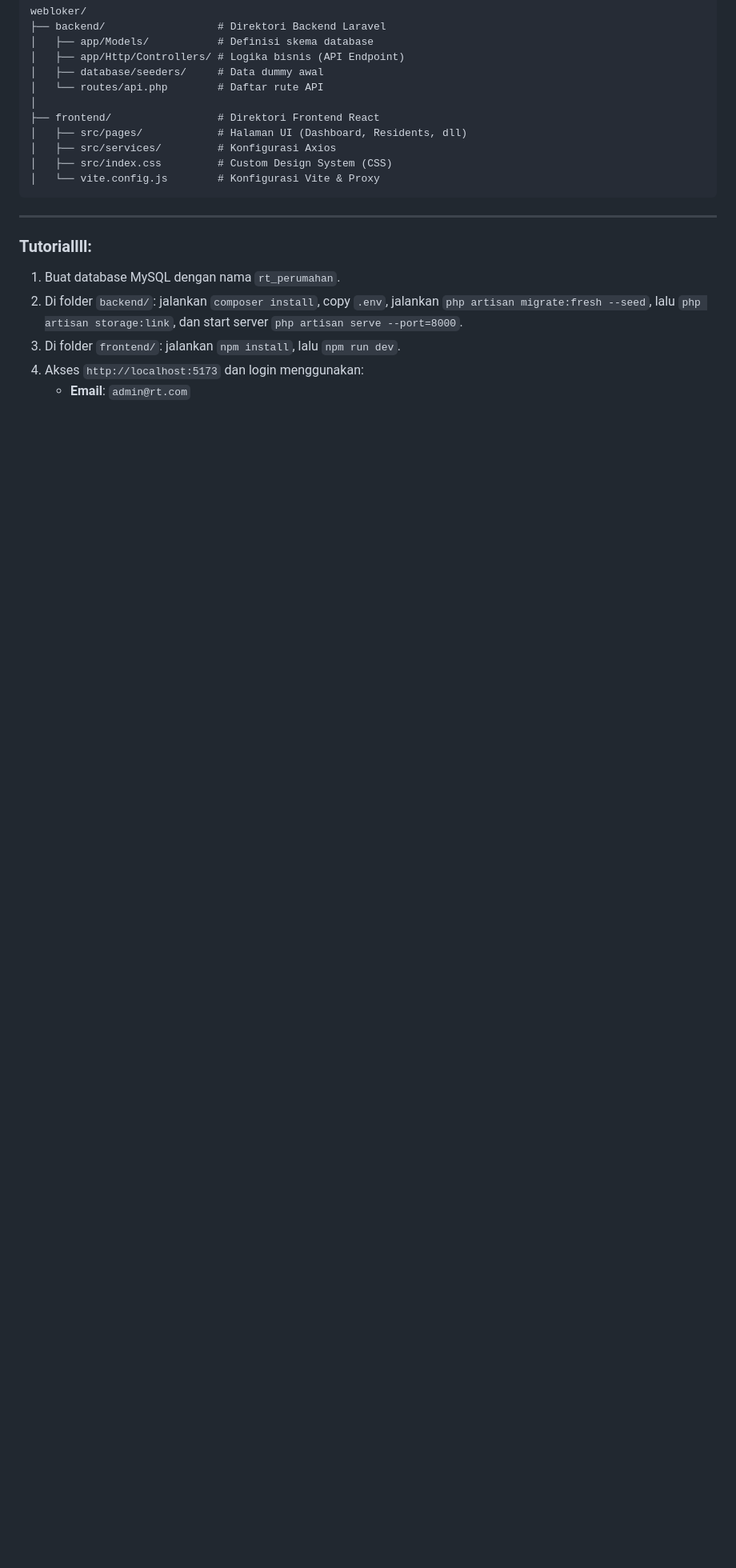
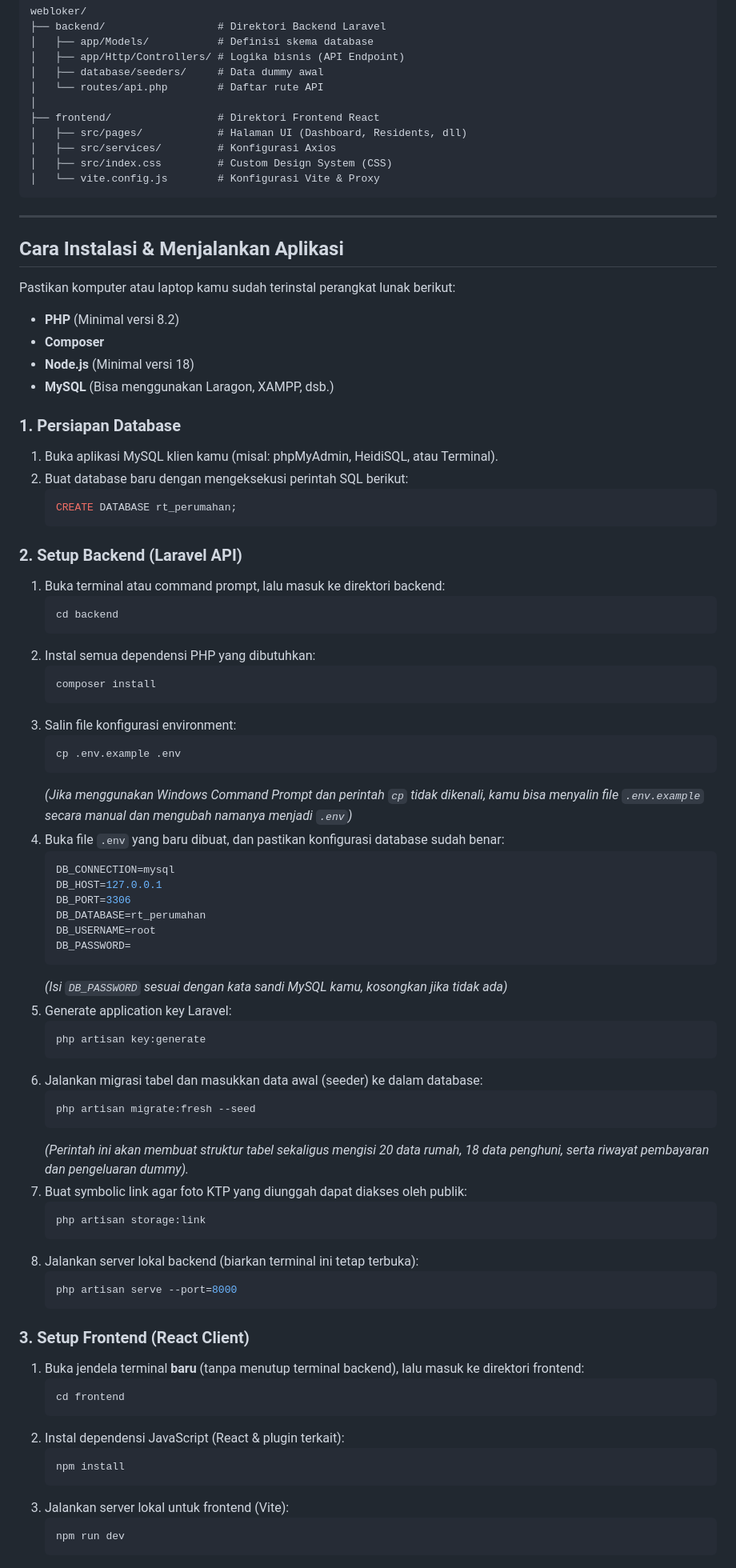
Before and after one commit to 4aDudDu/Web-Admin-RT-Adryan-Maha-Putra-FullstackDeveloper, a Markdown page: README.md, the part around one of its changes. Shown at 80% size. Drawn GitHub-style; blank space fills up the shorter version.

````diff
--- a/README.md
+++ b/README.md
@@ -77,8 +77,74 @@ webloker/
 
 ---
 
-### Tutoriallll:
-1. Buat database MySQL dengan nama `rt_perumahan`.
-2. Di folder `backend/`: jalankan `composer install`, copy `.env`, jalankan `php artisan migrate:fresh --seed`, lalu `php artisan storage:link`, dan start server `php artisan serve --port=8000`.
-3. Di folder `frontend/`: jalankan `npm install`, lalu `npm run dev`.
-4. Akses `http://localhost:5173` dan login menggunakan:
+## Cara Instalasi & Menjalankan Aplikasi
+
+Pastikan komputer atau laptop kamu sudah terinstal perangkat lunak berikut:
+* **PHP** (Minimal versi 8.2)
+* **Composer**
+* **Node.js** (Minimal versi 18)
+* **MySQL** (Bisa menggunakan Laragon, XAMPP, dsb.)
+
+### 1. Persiapan Database
+1. Buka aplikasi MySQL klien kamu (misal: phpMyAdmin, HeidiSQL, atau Terminal).
+2. Buat database baru dengan mengeksekusi perintah SQL berikut:
+   ```sql
+   CREATE DATABASE rt_perumahan;
+   ```
+
+### 2. Setup Backend (Laravel API)
+1. Buka terminal atau command prompt, lalu masuk ke direktori backend:
+   ```bash
+   cd backend
+   ```
+2. Instal semua dependensi PHP yang dibutuhkan:
+   ```bash
+   composer install
+   ```
+3. Salin file konfigurasi environment:
+   ```bash
+   cp .env.example .env
+   ```
+   *(Jika menggunakan Windows Command Prompt dan perintah `cp` tidak dikenali, kamu bisa menyalin file `.env.example` secara manual dan mengubah namanya menjadi `.env`)*
+4. Buka file `.env` yang baru dibuat, dan pastikan konfigurasi database sudah benar:
+   ```env
+   DB_CONNECTION=mysql
+   DB_HOST=127.0.0.1
+   DB_PORT=3306
+   DB_DATABASE=rt_perumahan
+   DB_USERNAME=root
+   DB_PASSWORD=
+   ```
+   *(Isi `DB_PASSWORD` sesuai dengan kata sandi MySQL kamu, kosongkan jika tidak ada)*
+5. Generate application key Laravel:
+   ```bash
+   php artisan key:generate
+   ```
+6. Jalankan migrasi tabel dan masukkan data awal (seeder) ke dalam database:
+   ```bash
+   php artisan migrate:fresh --seed
+   ```
+   *(Perintah ini akan membuat struktur tabel sekaligus mengisi 20 data rumah, 18 data penghuni, serta riwayat pembayaran dan pengeluaran dummy).*
+7. Buat symbolic link agar foto KTP yang diunggah dapat diakses oleh publik:
+   ```bash
+   php artisan storage:link
+   ```
+8. Jalankan server lokal backend (biarkan terminal ini tetap terbuka):
+   ```bash
+   php artisan serve --port=8000
+   ```
+
+### 3. Setup Frontend (React Client)
+1. Buka jendela terminal **baru** (tanpa menutup terminal backend), lalu masuk ke direktori frontend:
+   ```bash
+   cd frontend
+   ```
+2. Instal dependensi JavaScript (React & plugin terkait):
+   ```bash
+   npm install
+   ```
+3. Jalankan server lokal untuk frontend (Vite):
+   ```bash
+   npm run dev
+   ```
+
````
Also changed, not shown: other parts of README.md (+5 -0 lines).
